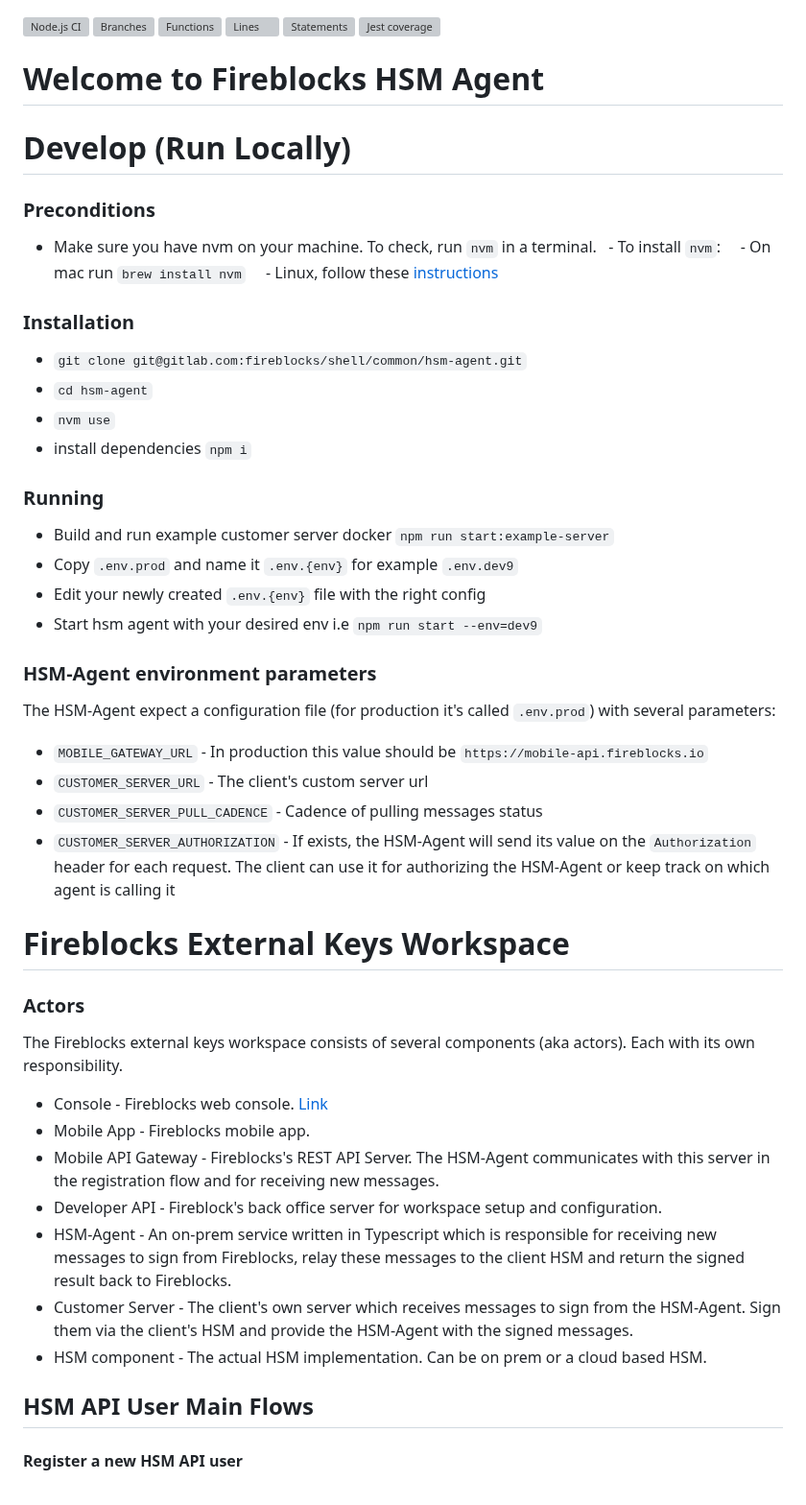
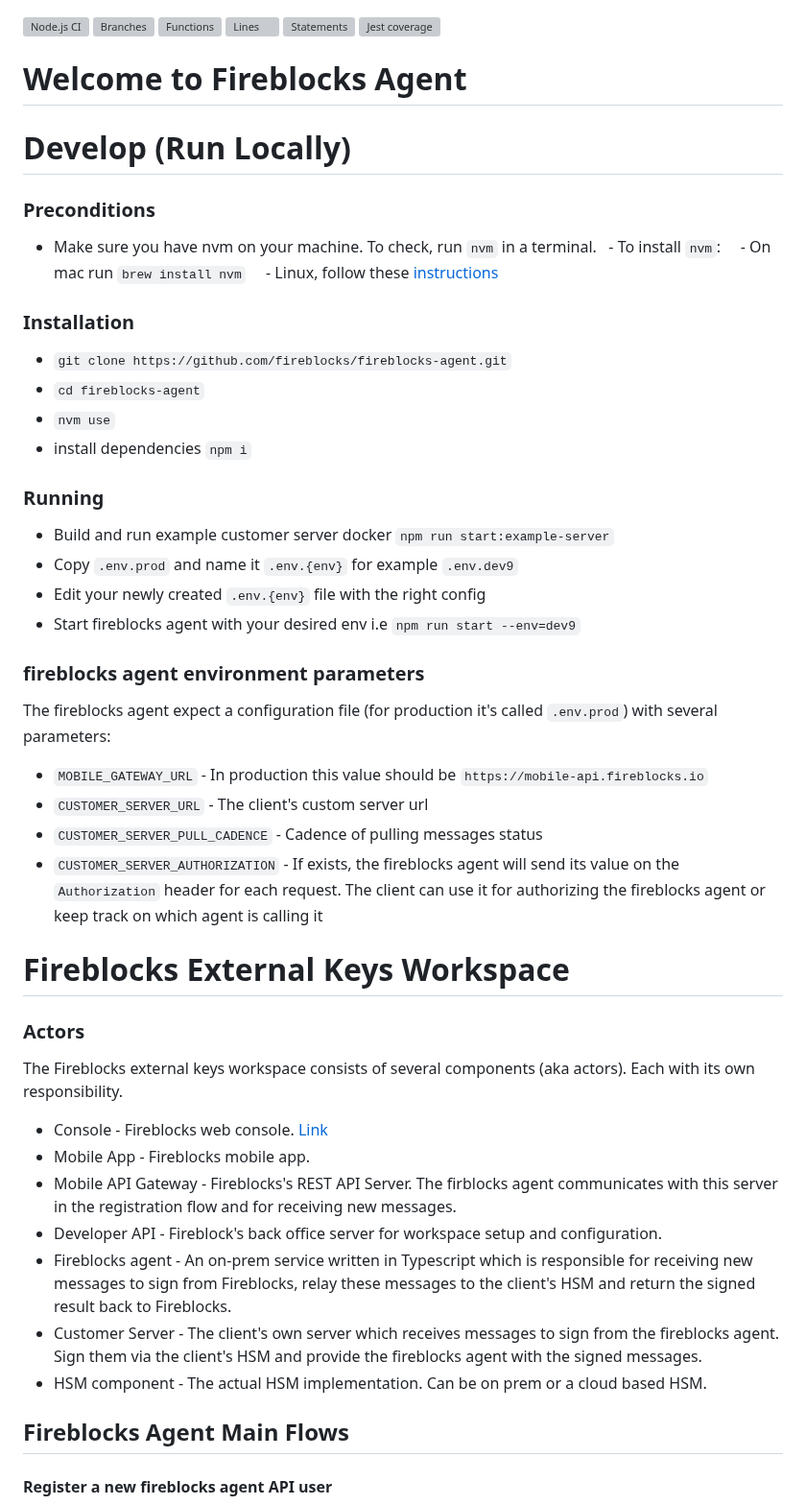
Before and after one commit to fireblocks/fireblocks-agent, a Markdown page: README.md, the part around one of its changes. Shown at 96% size. Drawn GitHub-style; grey boxes are pictures that could not be loaded.

```diff
--- a/README.md
+++ b/README.md
@@ -5,7 +5,7 @@
 ![Statements](https://github.com/fireblocks/fireblocks-agent/blob/badges/badges/coverage-statements.svg)
 ![Jest coverage](https://github.com/fireblocks/fireblocks-agent/blob/badges/badges/coverage-jest%20coverage.svg)
 
-# Welcome to Fireblocks HSM Agent
+# Welcome to Fireblocks Agent
 
 # Develop (Run Locally)
 
@@ -18,8 +18,8 @@
 
 ### Installation
 
-- `git clone git@gitlab.com:fireblocks/shell/common/hsm-agent.git`
-- `cd hsm-agent`
+- `git clone https://github.com/fireblocks/fireblocks-agent.git`
+- `cd fireblocks-agent`
 - `nvm use`
 - install dependencies `npm i`
 
@@ -27,14 +27,14 @@
 - Build and run example customer server docker `npm run start:example-server`
 - Copy `.env.prod` and name it `.env.{env}` for example `.env.dev9`
 - Edit your newly created `.env.{env}` file with the right config
-- Start hsm agent with your desired env i.e `npm run start --env=dev9`
+- Start fireblocks agent with your desired env i.e `npm run start --env=dev9`
 
-### HSM-Agent environment parameters
-The HSM-Agent expect a configuration file (for production it's called `.env.prod`) with several parameters:
+### fireblocks agent environment parameters
+The fireblocks agent expect a configuration file (for production it's called `.env.prod`) with several parameters:
 * `MOBILE_GATEWAY_URL` - In production this value should be `https://mobile-api.fireblocks.io`
 * `CUSTOMER_SERVER_URL` - The client's custom server url
 * `CUSTOMER_SERVER_PULL_CADENCE` - Cadence of pulling messages status
-* `CUSTOMER_SERVER_AUTHORIZATION` - If exists, the HSM-Agent will send its value on the `Authorization` header for each request. The client can use it for authorizing the HSM-Agent or keep track on which agent is calling it
+* `CUSTOMER_SERVER_AUTHORIZATION` - If exists, the fireblocks agent will send its value on the `Authorization` header for each request. The client can use it for authorizing the fireblocks agent or keep track on which agent is calling it
 
 
 # Fireblocks External Keys Workspace
@@ -44,13 +44,13 @@ The Fireblocks external keys workspace consists of several components (aka actor
 
 * Console - Fireblocks web console. [Link](https://console.fireblocks.io/v2/)
 * Mobile App - Fireblocks mobile app.
-* Mobile API Gateway - Fireblocks's REST API Server. The HSM-Agent communicates with this server in the registration flow and for receiving new messages.
+* Mobile API Gateway - Fireblocks's REST API Server. The firblocks agent communicates with this server in the registration flow and for receiving new messages.
 * Developer API - Fireblock's back office server for workspace setup and configuration.
-* HSM-Agent - An on-prem service written in Typescript which is responsible for receiving new messages to sign from Fireblocks, relay these messages to the client HSM and return the signed result back to Fireblocks.
-* Customer Server - The client's own server which receives messages to sign from the HSM-Agent. Sign them via the client's HSM and provide the HSM-Agent with the signed messages.
+* Fireblocks agent - An on-prem service written in Typescript which is responsible for receiving new messages to sign from Fireblocks, relay these messages to the client's HSM and return the signed result back to Fireblocks.
+* Customer Server - The client's own server which receives messages to sign from the fireblocks agent. Sign them via the client's HSM and provide the fireblocks agent with the signed messages.
 * HSM component - The actual HSM implementation. Can be on prem or a cloud based HSM.
 
-## HSM API User Main Flows
+## Fireblocks Agent Main Flows
 
-#### Register a new HSM API user
+#### Register a new fireblocks agent API user
 
```
Also changed, not shown: other parts of README.md (+3 -3 lines), docs/flows/fireblocks_agent_main_flow.jpg (added), docs/flows/hsm_main_flow.jpg (deleted), docs/flows/pull_messages_status.jpg, docs/flows/register_new_fireblocks_agent_api_user.jpg (added), docs/flows/register_new_hsm_api_user.jpg (deleted), docs/flows/sign_messages.jpg, 8 other files.
